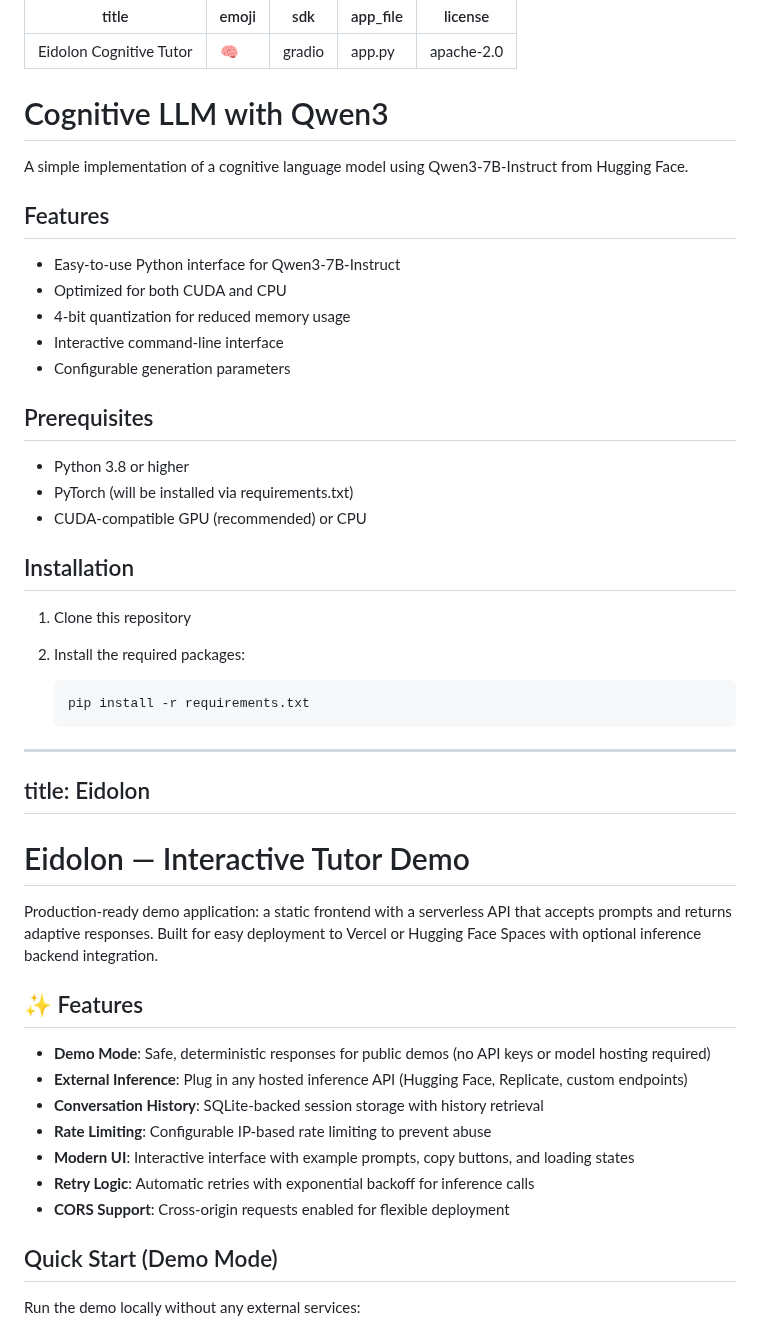
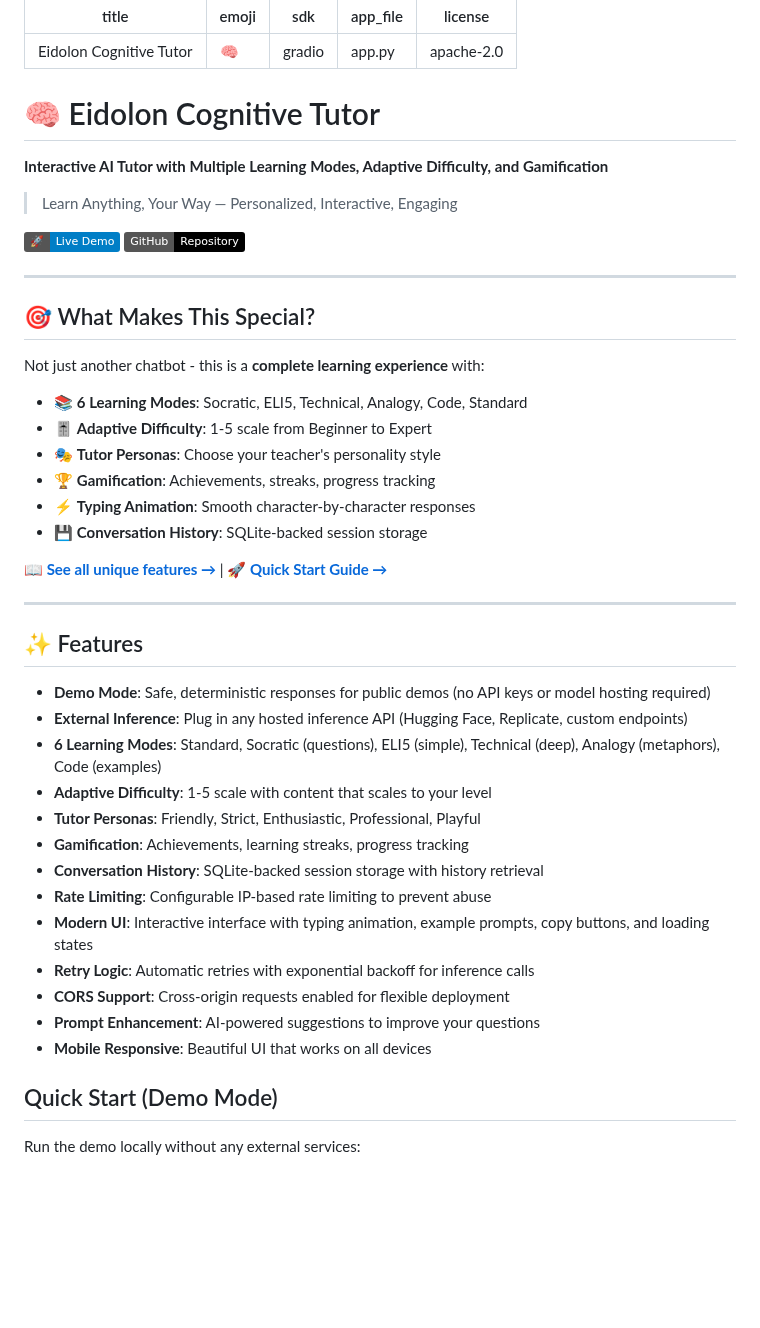
Before and after one commit to Zwin-ux/Eidolon-Cognitive-Tutor, a Markdown page: README.md, the part around one of its changes. Drawn GitHub-style; badges without logos; blank space fills up the shorter version.

Commit message:
docs: Update README with learning modes and new features
- Added badges for live demo and GitHub
- Updated feature list with all 6 learning modes
- Added links to FEATURES.md and QUICKSTART.md
- Updated API reference with mode, difficulty, persona parameters
- Enhanced quick start section with better formatting

````diff
--- a/README.md
+++ b/README.md
@@ -6,50 +6,46 @@ app_file: app.py
 license: apache-2.0
 ---
 
-# Cognitive LLM with Qwen3
+# 🧠 Eidolon Cognitive Tutor
 
-A simple implementation of a cognitive language model using Qwen3-7B-Instruct from Hugging Face.
+**Interactive AI Tutor with Multiple Learning Modes, Adaptive Difficulty, and Gamification**
 
-## Features
+> Learn Anything, Your Way — Personalized, Interactive, Engaging
 
-- Easy-to-use Python interface for Qwen3-7B-Instruct
-- Optimized for both CUDA and CPU
-- 4-bit quantization for reduced memory usage
-- Interactive command-line interface
-- Configurable generation parameters
-
-## Prerequisites
-
-- Python 3.8 or higher
-- PyTorch (will be installed via requirements.txt)
-- CUDA-compatible GPU (recommended) or CPU
-
-## Installation
-
-1. Clone this repository
-2. Install the required packages:
-
-   ```bash
-   pip install -r requirements.txt
-   ```
+[![Live Demo](https://img.shields.io/badge/🚀-Live%20Demo-blue)](https://huggingface.co/spaces/BonelliLab/Eidolon-CognitiveTutor)
+[![GitHub](https://img.shields.io/badge/GitHub-Repository-black)](https://github.com/Zwin-ux/Eidolon-Cognitive-Tutor)
 
 ---
-title: Eidolon
+
+## 🎯 What Makes This Special?
+
+Not just another chatbot - this is a **complete learning experience** with:
+- 📚 **6 Learning Modes**: Socratic, ELI5, Technical, Analogy, Code, Standard
+- 🎚️ **Adaptive Difficulty**: 1-5 scale from Beginner to Expert
+- 🎭 **Tutor Personas**: Choose your teacher's personality style
+- 🏆 **Gamification**: Achievements, streaks, progress tracking
+- ⚡ **Typing Animation**: Smooth character-by-character responses
+- 💾 **Conversation History**: SQLite-backed session storage
+
+**[📖 See all unique features →](./FEATURES.md)** | **[🚀 Quick Start Guide →](./QUICKSTART.md)**
+
 ---
-
-# Eidolon — Interactive Tutor Demo
-
-Production-ready demo application: a static frontend with a serverless API that accepts prompts and returns adaptive responses. Built for easy deployment to Vercel or Hugging Face Spaces with optional inference backend integration.
 
 ## ✨ Features
 
 - **Demo Mode**: Safe, deterministic responses for public demos (no API keys or model hosting required)
 - **External Inference**: Plug in any hosted inference API (Hugging Face, Replicate, custom endpoints)
+- **6 Learning Modes**: Standard, Socratic (questions), ELI5 (simple), Technical (deep), Analogy (metaphors), Code (examples)
+- **Adaptive Difficulty**: 1-5 scale with content that scales to your level
+- **Tutor Personas**: Friendly, Strict, Enthusiastic, Professional, Playful
+- **Gamification**: Achievements, learning streaks, progress tracking
 - **Conversation History**: SQLite-backed session storage with history retrieval
 - **Rate Limiting**: Configurable IP-based rate limiting to prevent abuse
-- **Modern UI**: Interactive interface with example prompts, copy buttons, and loading states
+- **Modern UI**: Interactive interface with typing animation, example prompts, copy buttons, and loading states
 - **Retry Logic**: Automatic retries with exponential backoff for inference calls
 - **CORS Support**: Cross-origin requests enabled for flexible deployment
+- **Prompt Enhancement**: AI-powered suggestions to improve your questions
+- **Mobile Responsive**: Beautiful UI that works on all devices
 
 ## Quick Start (Demo Mode)
 
````
Also changed, not shown: other parts of README.md (+12 -0 lines).
